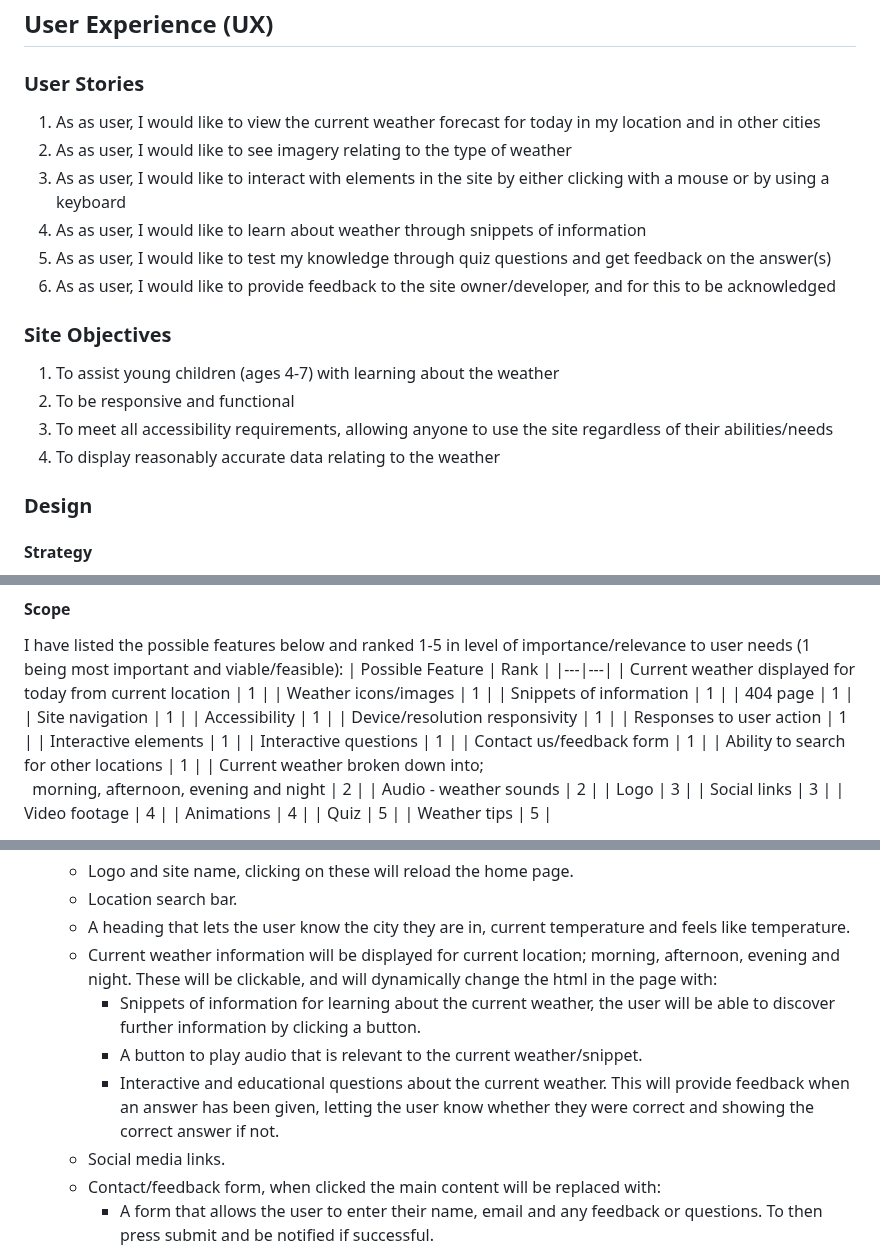
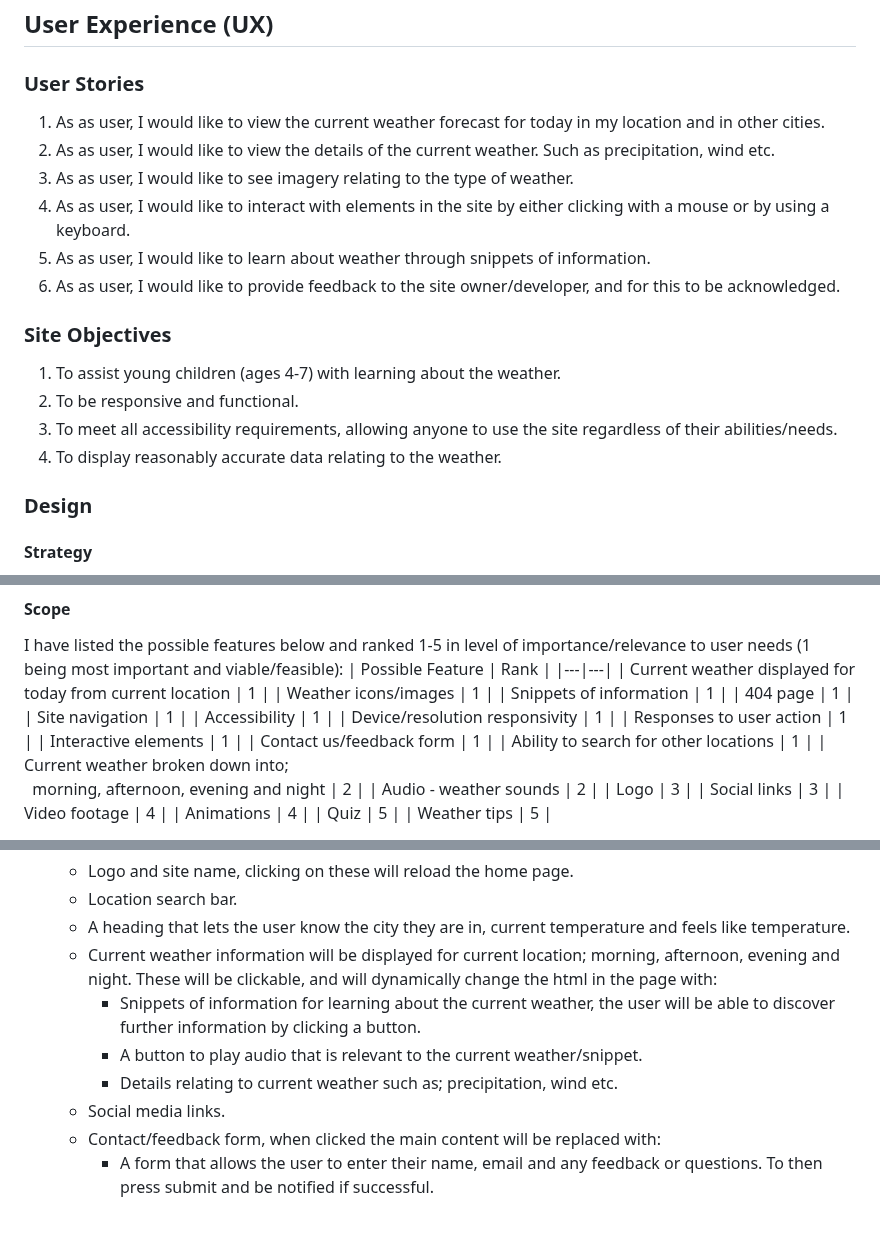
Before and after one commit to DaleFielding/weather4kids, a Markdown page: README.md, 3 parts joined by grey strips. GitHub-like rendering; blank space fills up the shorter version.

Commit message:
Docs: remove interactive questions from user stories and design plan

```diff
--- a/README.md
+++ b/README.md
@@ -6,18 +6,18 @@ The purpose of this project is to create a website that assists young children w
 ## User Experience (UX)
 
 ### User Stories
-1. As as user, I would like to view the current weather forecast for today in my location and in other cities
-2. As as user, I would like to see imagery relating to the type of weather
-3. As as user, I would like to interact with elements in the site by either clicking with a mouse or by using a keyboard
-4. As as user, I would like to learn about weather through snippets of information
-5. As as user, I would like to test my knowledge through quiz questions and get feedback on the answer(s)
-6. As as user, I would like to provide feedback to the site owner/developer, and for this to be acknowledged
+1. As as user, I would like to view the current weather forecast for today in my location and in other cities.
+2. As as user, I would like to view the details of the current weather. Such as precipitation, wind etc.
+3. As as user, I would like to see imagery relating to the type of weather.
+4. As as user, I would like to interact with elements in the site by either clicking with a mouse or by using a keyboard.
+5. As as user, I would like to learn about weather through snippets of information.
+6. As as user, I would like to provide feedback to the site owner/developer, and for this to be acknowledged.
 
 ### Site Objectives
-1. To assist young children (ages 4-7) with learning about the weather
-2. To be responsive and functional
-3. To meet all accessibility requirements, allowing anyone to use the site regardless of their abilities/needs
-4. To display reasonably accurate data relating to the weather
+1. To assist young children (ages 4-7) with learning about the weather.
+2. To be responsive and functional.
+3. To meet all accessibility requirements, allowing anyone to use the site regardless of their abilities/needs.
+4. To display reasonably accurate data relating to the weather.
 
 ### Design
 #### Strategy
@@ -56,7 +56,6 @@ The purpose of this project is to create a website that assists young children w
   | Device/resolution responsivity | 1 |
   | Responses to user action | 1 |
   | Interactive elements | 1 |
-  | Interactive questions | 1 |
   | Contact us/feedback form | 1 |
   | Ability to search for other locations | 1 |
   | Current weather broken down into;<br> &nbsp; morning, afternoon, evening and night | 2 |
@@ -87,7 +86,7 @@ The site will be designed largely as a single page layout, with the majority of
   * Current weather information will be displayed for current location; morning, afternoon, evening and night. These will be clickable, and will dynamically change the html in the page with:
     - Snippets of information for learning about the current weather, the user will be able to discover further information by clicking a button.
     - A button to play audio that is relevant to the current weather/snippet.
-    - Interactive and educational questions about the current weather. This will provide feedback when an answer has been given, letting the user know whether they were correct and showing the correct answer if not.
+    - Details relating to current weather such as; precipitation, wind etc.
   * Social media links.
   * Contact/feedback form, when clicked the main content will be replaced with:
     * A form that allows the user to enter their name, email and any feedback or questions. To then press submit and be notified if successful.
```
Also changed, not shown: other parts of README.md (+2 -0 lines).
